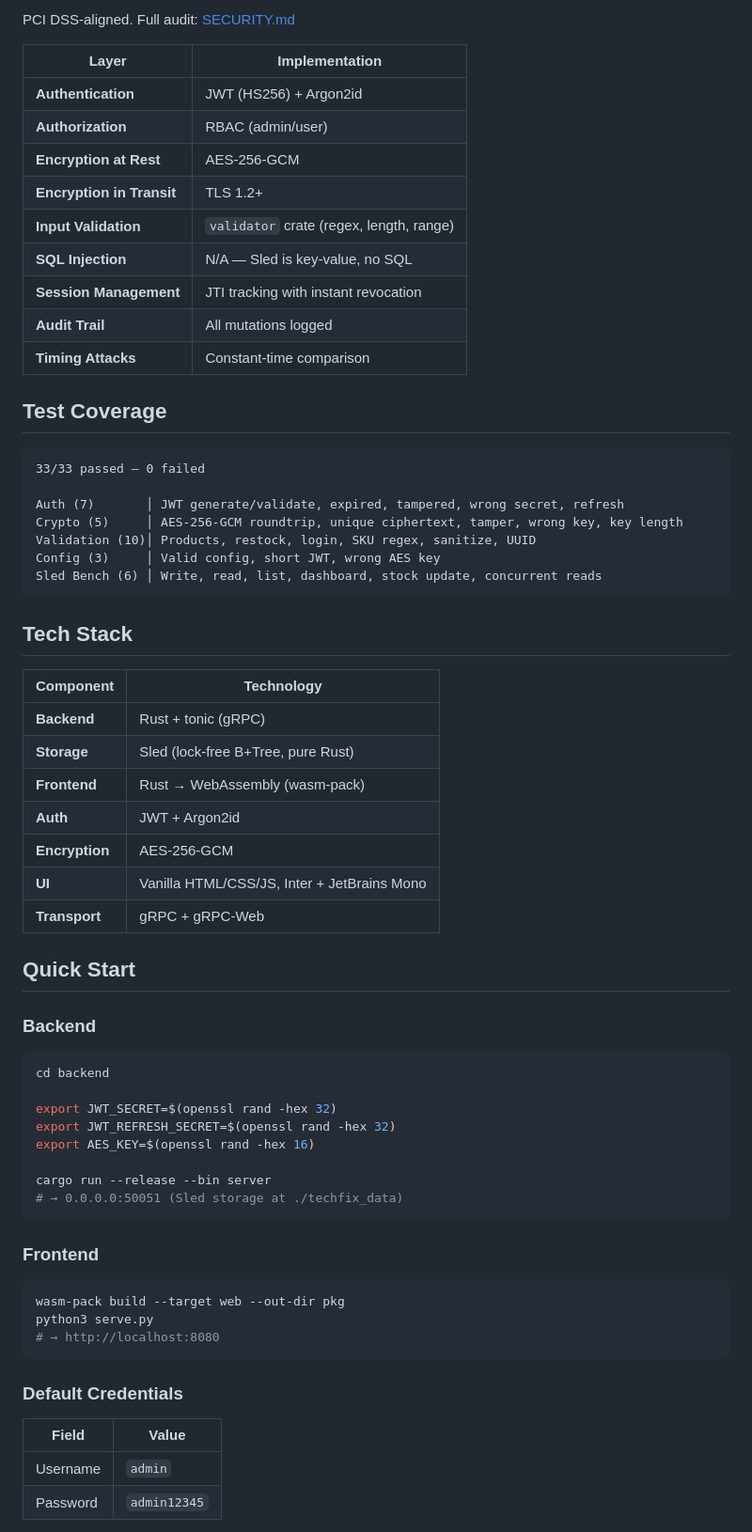
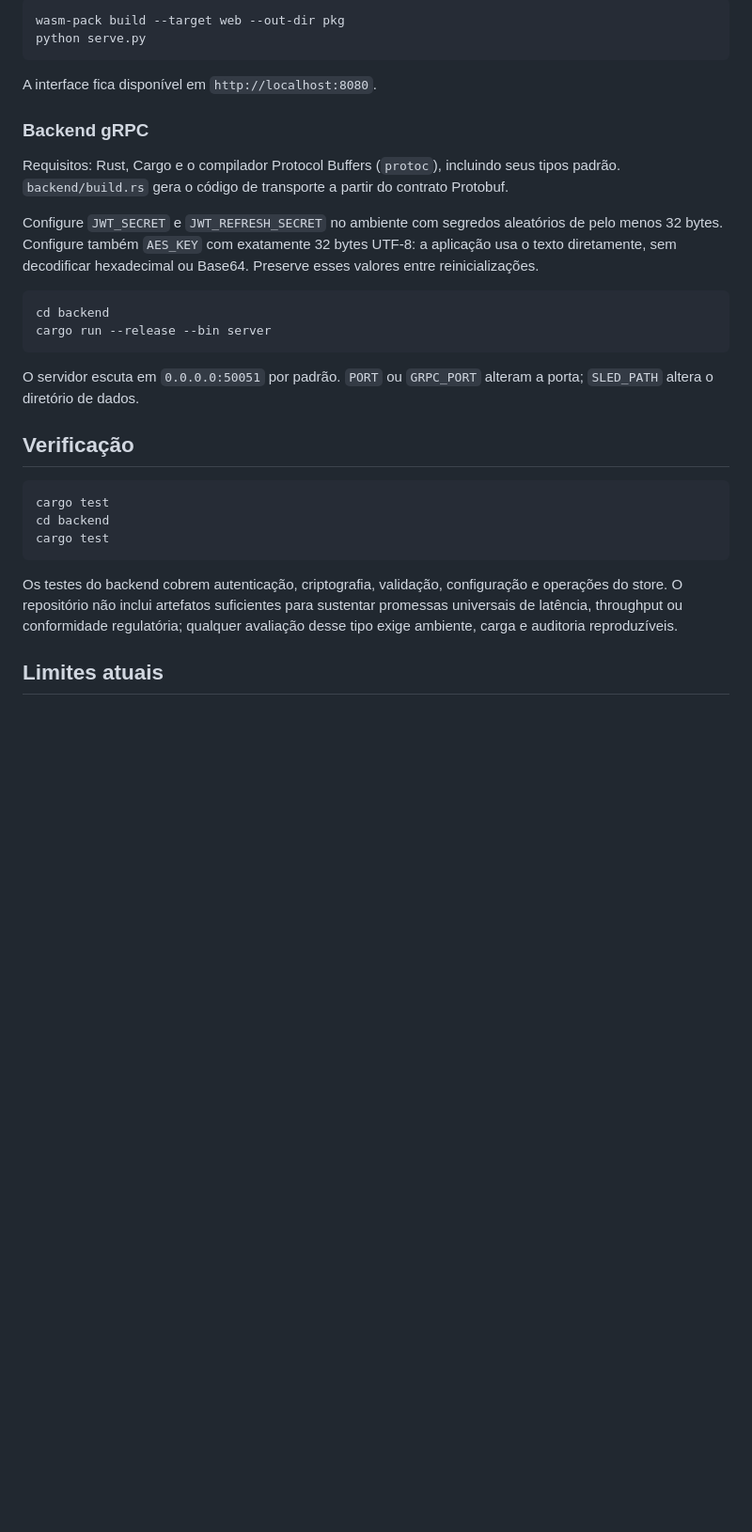
Before and after one commit to leonardo-matheus/rust-erp-engine, a Markdown page: README.md, the part around one of its changes. Shown at 94% size. Rendered like a GitHub page; blank space fills up the shorter version.

````diff
--- a/README.md
+++ b/README.md
@@ -77,69 +44,33 @@
 
-PCI DSS-aligned. Full audit: [SECURITY.md](./SECURITY.md)
-
-| Layer | Implementation |
-|-------|---------------|
-| **Authentication** | JWT (HS256) + Argon2id |
-| **Authorization** | RBAC (admin/user) |
-| **Encryption at Rest** | AES-256-GCM |
-| **Encryption in Transit** | TLS 1.2+ |
-| **Input Validation** | `validator` crate (regex, length, range) |
-| **SQL Injection** | N/A — Sled is key-value, no SQL |
-| **Session Management** | JTI tracking with instant revocation |
-| **Audit Trail** | All mutations logged |
-| **Timing Attacks** | Constant-time comparison |
-
-## Test Coverage
-
-```
-33/33 passed — 0 failed
-
-Auth (7)       │ JWT generate/validate, expired, tampered, wrong secret, refresh
-Crypto (5)     │ AES-256-GCM roundtrip, unique ciphertext, tamper, wrong key, key length
-Validation (10)│ Products, restock, login, SKU regex, sanitize, UUID
-Config (3)     │ Valid config, short JWT, wrong AES key
-Sled Bench (6) │ Write, read, list, dashboard, stock update, concurrent reads
+```bash
+wasm-pack build --target web --out-dir pkg
+python serve.py
 ```
 
-## Tech Stack
+A interface fica disponível em `http://localhost:8080`.
 
-| Component | Technology |
-|-----------|-----------|
-| **Backend** | Rust + tonic (gRPC) |
-| **Storage** | Sled (lock-free B+Tree, pure Rust) |
-| **Frontend** | Rust → WebAssembly (wasm-pack) |
-| **Auth** | JWT + Argon2id |
-| **Encryption** | AES-256-GCM |
-| **UI** | Vanilla HTML/CSS/JS, Inter + JetBrains Mono |
-| **Transport** | gRPC + gRPC-Web |
+### Backend gRPC
 
-## Quick Start
+Requisitos: Rust, Cargo e o compilador Protocol Buffers (`protoc`), incluindo seus tipos padrão. `backend/build.rs` gera o código de transporte a partir do contrato Protobuf.
 
-### Backend
+Configure `JWT_SECRET` e `JWT_REFRESH_SECRET` no ambiente com segredos aleatórios de pelo menos 32 bytes. Configure também `AES_KEY` com exatamente 32 bytes UTF-8: a aplicação usa o texto diretamente, sem decodificar hexadecimal ou Base64. Preserve esses valores entre reinicializações.
 
 ```bash
 cd backend
-
-export JWT_SECRET=$(openssl rand -hex 32)
-export JWT_REFRESH_SECRET=$(openssl rand -hex 32)
-export AES_KEY=$(openssl rand -hex 16)
-
 cargo run --release --bin server
-# → 0.0.0.0:50051 (Sled storage at ./techfix_data)
 ```
 
-### Frontend
+O servidor escuta em `0.0.0.0:50051` por padrão. `PORT` ou `GRPC_PORT` alteram a porta; `SLED_PATH` altera o diretório de dados.
+
+## Verificação
 
 ```bash
-wasm-pack build --target web --out-dir pkg
-python3 serve.py
-# → http://localhost:8080
+cargo test
+cd backend
+cargo test
 ```
 
-### Default Credentials
+Os testes do backend cobrem autenticação, criptografia, validação, configuração e operações do store. O repositório não inclui artefatos suficientes para sustentar promessas universais de latência, throughput ou conformidade regulatória; qualquer avaliação desse tipo exige ambiente, carga e auditoria reproduzíveis.
 
-| Field | Value |
-|-------|-------|
-| Username | `admin` |
-| Password | `admin12345` |
+## Limites atuais
 
````
Also changed, not shown: other parts of README.md (+36 -111 lines).
